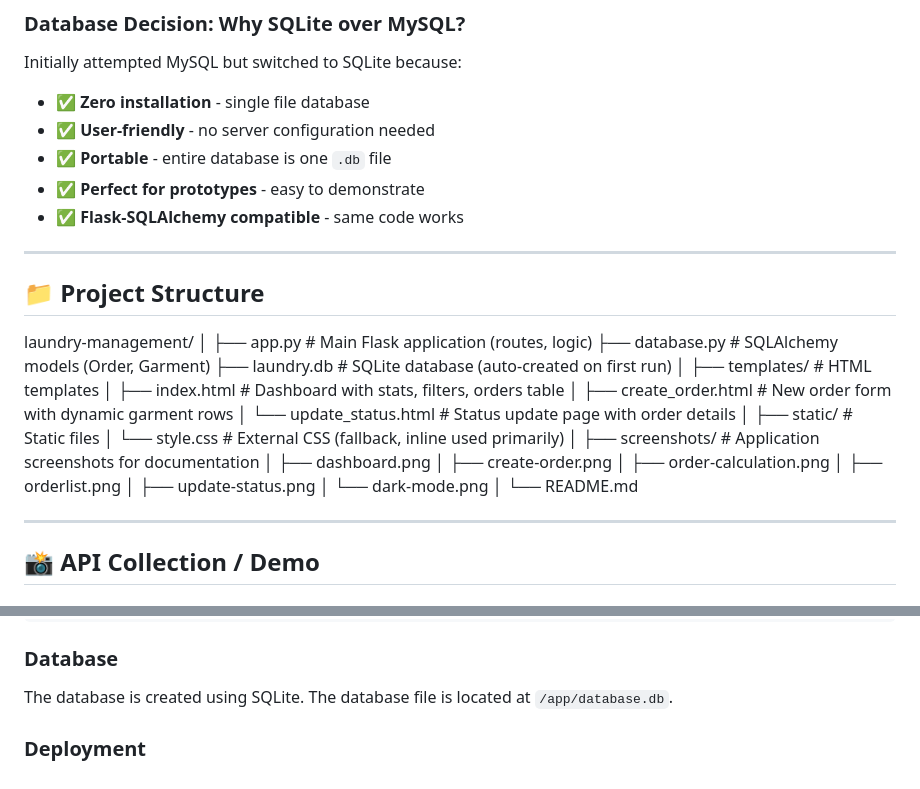
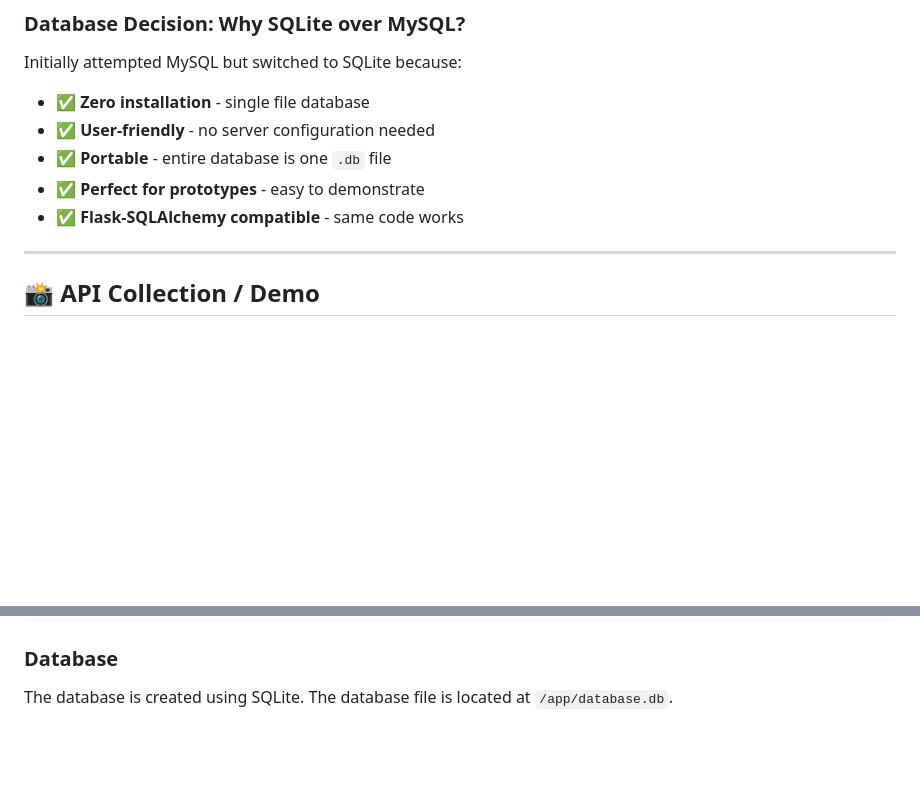
Before and after one commit to Pradesha3112/laundary_management, a Markdown page: README.md, 2 parts joined by grey strips. GitHub-like rendering; blank space fills up the shorter version.

```diff
--- a/README.md
+++ b/README.md
@@ -163,34 +163,6 @@ Initially attempted MySQL but switched to SQLite because:
 - ✅ **Perfect for prototypes** - easy to demonstrate
 - ✅ **Flask-SQLAlchemy compatible** - same code works
 
----
-
-## 📁 Project Structure
-laundry-management/
-│
-├── app.py # Main Flask application (routes, logic)
-├── database.py # SQLAlchemy models (Order, Garment)
-├── laundry.db # SQLite database (auto-created on first run)
-│
-├── templates/ # HTML templates
-│ ├── index.html # Dashboard with stats, filters, orders table
-│ ├── create_order.html # New order form with dynamic garment rows
-│ └── update_status.html # Status update page with order details
-│
-├── static/ # Static files
-│ └── style.css # External CSS (fallback, inline used primarily)
-│
-├── screenshots/ # Application screenshots for documentation
-│ ├── dashboard.png
-│ ├── create-order.png
-│ ├── order-calculation.png
-│ ├── orderlist.png
-│ ├── update-status.png
-│ └── dark-mode.png
-│
-└── README.md
-
-
 
 ---
 
@@ -233,5 +205,3 @@ The application has a **full web interface** - no Postman needed!
 
 ### Database
 The database is created using SQLite. The database file is located at `/app/database.db`.
-
-### Deployment
```
